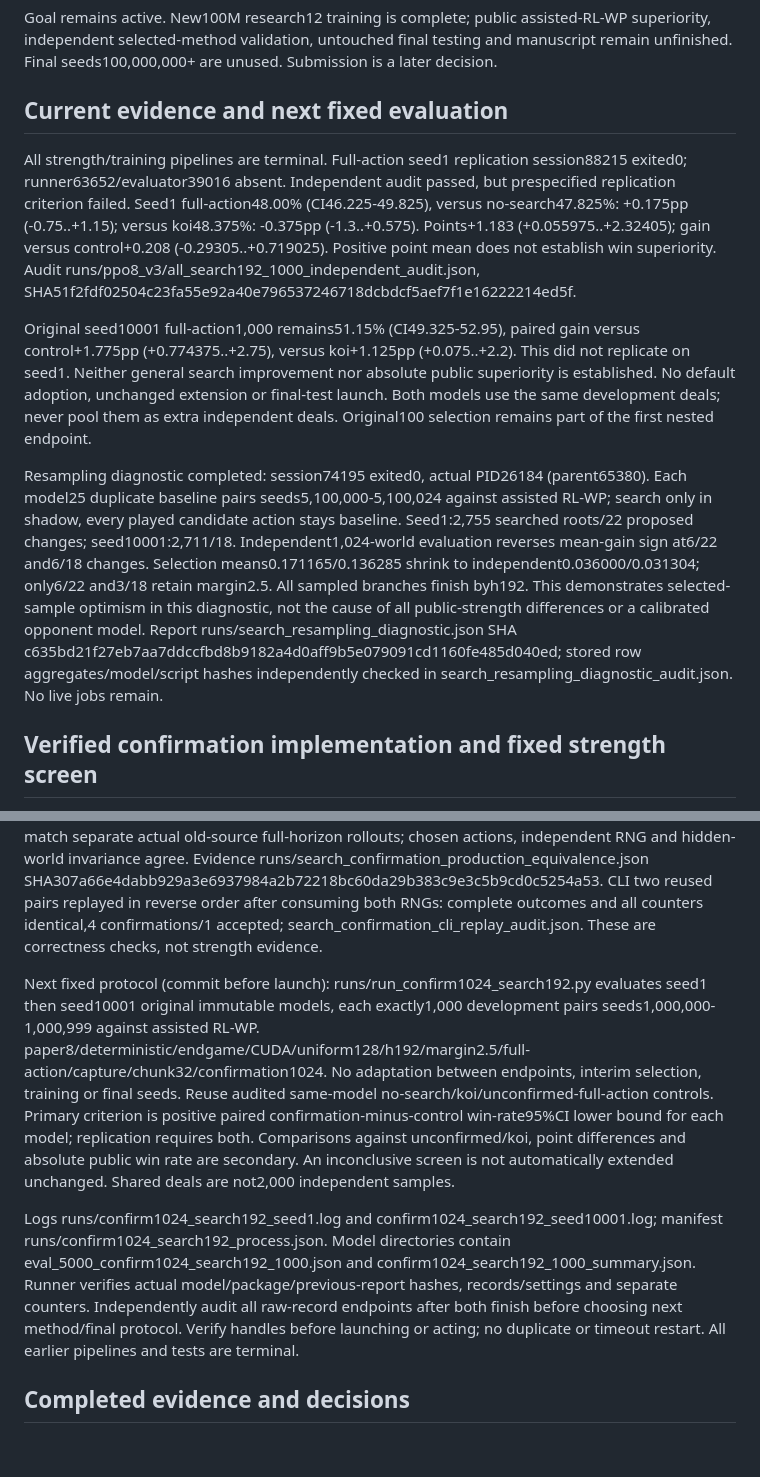
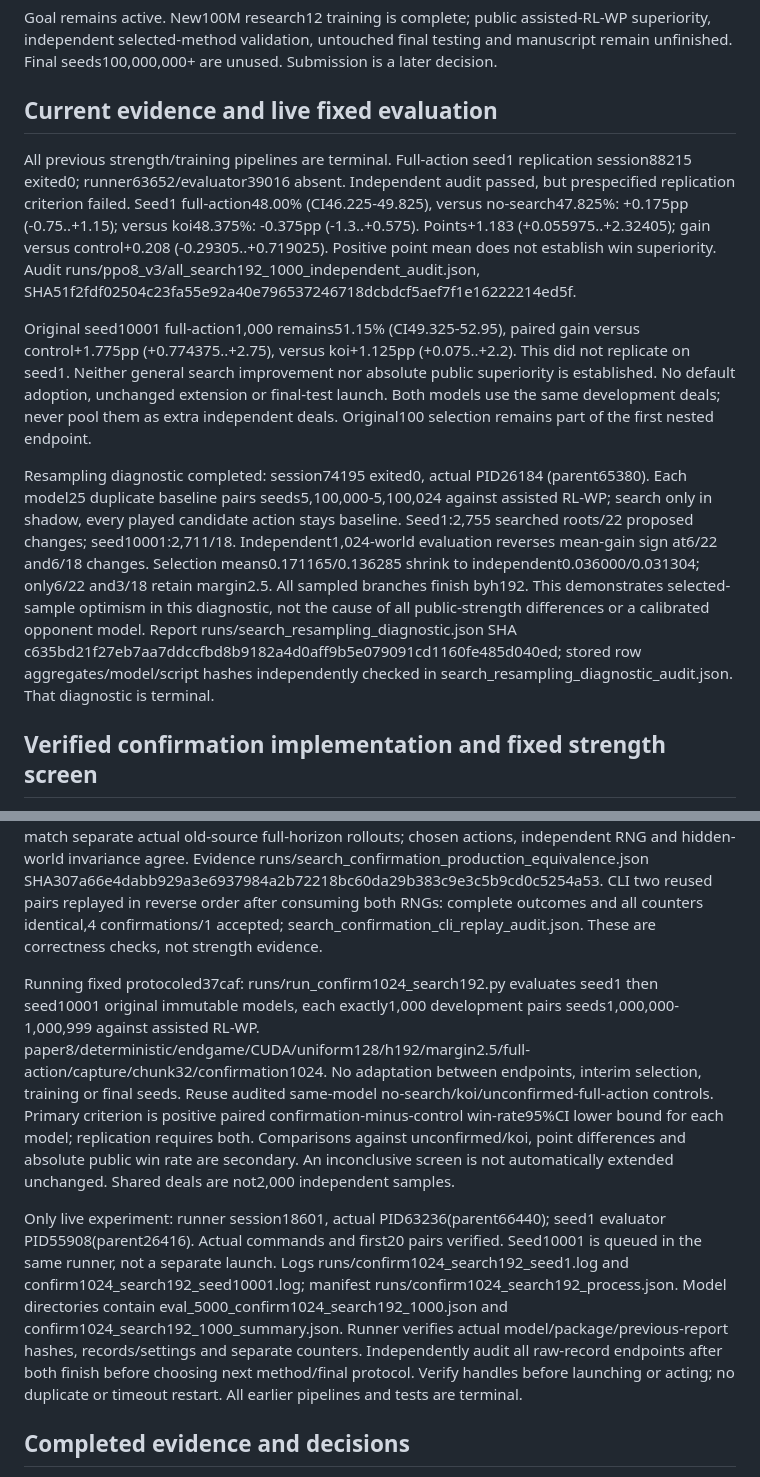
Before and after one commit to sheetau/koikoi, a Markdown page: docs/STATUS.md, 2 parts joined by grey strips. Rendered like a GitHub page; blank space fills up the shorter version.

```diff
--- a/docs/STATUS.md
+++ b/docs/STATUS.md
@@ -2,13 +2,13 @@
 
 Goal remains active. New100M research12 training is complete; public assisted-RL-WP superiority, independent selected-method validation, untouched final testing and manuscript remain unfinished. Final seeds100,000,000+ are unused. Submission is a later decision.
 
-## Current evidence and next fixed evaluation
+## Current evidence and live fixed evaluation
 
-All strength/training pipelines are terminal. Full-action seed1 replication session88215 exited0; runner63652/evaluator39016 absent. Independent audit passed, but prespecified replication criterion failed. Seed1 full-action48.00% (CI46.225-49.825), versus no-search47.825%: +0.175pp (-0.75..+1.15); versus koi48.375%: -0.375pp (-1.3..+0.575). Points+1.183 (+0.055975..+2.32405); gain versus control+0.208 (-0.29305..+0.719025). Positive point mean does not establish win superiority. Audit runs/ppo8_v3/all_search192_1000_independent_audit.json, SHA51f2fdf02504c23fa55e92a40e796537246718dcbdcf5aef7f1e16222214ed5f.
+All previous strength/training pipelines are terminal. Full-action seed1 replication session88215 exited0; runner63652/evaluator39016 absent. Independent audit passed, but prespecified replication criterion failed. Seed1 full-action48.00% (CI46.225-49.825), versus no-search47.825%: +0.175pp (-0.75..+1.15); versus koi48.375%: -0.375pp (-1.3..+0.575). Points+1.183 (+0.055975..+2.32405); gain versus control+0.208 (-0.29305..+0.719025). Positive point mean does not establish win superiority. Audit runs/ppo8_v3/all_search192_1000_independent_audit.json, SHA51f2fdf02504c23fa55e92a40e796537246718dcbdcf5aef7f1e16222214ed5f.
 
 Original seed10001 full-action1,000 remains51.15% (CI49.325-52.95), paired gain versus control+1.775pp (+0.774375..+2.75), versus koi+1.125pp (+0.075..+2.2). This did not replicate on seed1. Neither general search improvement nor absolute public superiority is established. No default adoption, unchanged extension or final-test launch. Both models use the same development deals; never pool them as extra independent deals. Original100 selection remains part of the first nested endpoint.
 
-Resampling diagnostic completed: session74195 exited0, actual PID26184 (parent65380). Each model25 duplicate baseline pairs seeds5,100,000-5,100,024 against assisted RL-WP; search only in shadow, every played candidate action stays baseline. Seed1:2,755 searched roots/22 proposed changes; seed10001:2,711/18. Independent1,024-world evaluation reverses mean-gain sign at6/22 and6/18 changes. Selection means0.171165/0.136285 shrink to independent0.036000/0.031304; only6/22 and3/18 retain margin2.5. All sampled branches finish byh192. This demonstrates selected-sample optimism in this diagnostic, not the cause of all public-strength differences or a calibrated opponent model. Report runs/search_resampling_diagnostic.json SHA c635bd21f27eb7aa7ddccfbd8b9182a4d0aff9b5e079091cd1160fe485d040ed; stored row aggregates/model/script hashes independently checked in search_resampling_diagnostic_audit.json. No live jobs remain.
+Resampling diagnostic completed: session74195 exited0, actual PID26184 (parent65380). Each model25 duplicate baseline pairs seeds5,100,000-5,100,024 against assisted RL-WP; search only in shadow, every played candidate action stays baseline. Seed1:2,755 searched roots/22 proposed changes; seed10001:2,711/18. Independent1,024-world evaluation reverses mean-gain sign at6/22 and6/18 changes. Selection means0.171165/0.136285 shrink to independent0.036000/0.031304; only6/22 and3/18 retain margin2.5. All sampled branches finish byh192. This demonstrates selected-sample optimism in this diagnostic, not the cause of all public-strength differences or a calibrated opponent model. Report runs/search_resampling_diagnostic.json SHA c635bd21f27eb7aa7ddccfbd8b9182a4d0aff9b5e079091cd1160fe485d040ed; stored row aggregates/model/script hashes independently checked in search_resampling_diagnostic_audit.json. That diagnostic is terminal.
 
 ## Verified confirmation implementation and fixed strength screen
 
@@ -16,9 +16,9 @@ Implemented optional --search-confirm-particles N (default0). Deterministic eval
 
 Verified57 targeted search tests, full186 tests without skips (two expected upstream warnings), Ruff and diff checks. Actual archived old source versus current default at all40 prior diagnostic selected roots: values/actions/scratch/proposal+torch RNG identical. Current confirmation particle values match separate actual old-source full-horizon rollouts; chosen actions, independent RNG and hidden-world invariance agree. Evidence runs/search_confirmation_production_equivalence.json SHA307a66e4dabb929a3e6937984a2b72218bc60da29b383c9e3c5b9cd0c5254a53. CLI two reused pairs replayed in reverse order after consuming both RNGs: complete outcomes and all counters identical,4 confirmations/1 accepted; search_confirmation_cli_replay_audit.json. These are correctness checks, not strength evidence.
 
-Next fixed protocol (commit before launch): runs/run_confirm1024_search192.py evaluates seed1 then seed10001 original immutable models, each exactly1,000 development pairs seeds1,000,000-1,000,999 against assisted RL-WP. paper8/deterministic/endgame/CUDA/uniform128/h192/margin2.5/full-action/capture/chunk32/confirmation1024. No adaptation between endpoints, interim selection, training or final seeds. Reuse audited same-model no-search/koi/unconfirmed-full-action controls. Primary criterion is positive paired confirmation-minus-control win-rate95%CI lower bound for each model; replication requires both. Comparisons against unconfirmed/koi, point differences and absolute public win rate are secondary. An inconclusive screen is not automatically extended unchanged. Shared deals are not2,000 independent samples.
+Running fixed protocoled37caf: runs/run_confirm1024_search192.py evaluates seed1 then seed10001 original immutable models, each exactly1,000 development pairs seeds1,000,000-1,000,999 against assisted RL-WP. paper8/deterministic/endgame/CUDA/uniform128/h192/margin2.5/full-action/capture/chunk32/confirmation1024. No adaptation between endpoints, interim selection, training or final seeds. Reuse audited same-model no-search/koi/unconfirmed-full-action controls. Primary criterion is positive paired confirmation-minus-control win-rate95%CI lower bound for each model; replication requires both. Comparisons against unconfirmed/koi, point differences and absolute public win rate are secondary. An inconclusive screen is not automatically extended unchanged. Shared deals are not2,000 independent samples.
 
-Logs runs/confirm1024_search192_seed1.log and confirm1024_search192_seed10001.log; manifest runs/confirm1024_search192_process.json. Model directories contain eval_5000_confirm1024_search192_1000.json and confirm1024_search192_1000_summary.json. Runner verifies actual model/package/previous-report hashes, records/settings and separate counters. Independently audit all raw-record endpoints after both finish before choosing next method/final protocol. Verify handles before launching or acting; no duplicate or timeout restart. All earlier pipelines and tests are terminal.
+Only live experiment: runner session18601, actual PID63236(parent66440); seed1 evaluator PID55908(parent26416). Actual commands and first20 pairs verified. Seed10001 is queued in the same runner, not a separate launch. Logs runs/confirm1024_search192_seed1.log and confirm1024_search192_seed10001.log; manifest runs/confirm1024_search192_process.json. Model directories contain eval_5000_confirm1024_search192_1000.json and confirm1024_search192_1000_summary.json. Runner verifies actual model/package/previous-report hashes, records/settings and separate counters. Independently audit all raw-record endpoints after both finish before choosing next method/final protocol. Verify handles before launching or acting; no duplicate or timeout restart. All earlier pipelines and tests are terminal.
 
 ## Completed evidence and decisions
 
```
Also changed, not shown: docs/EXPERIMENTS.md (+2 -0 lines).
